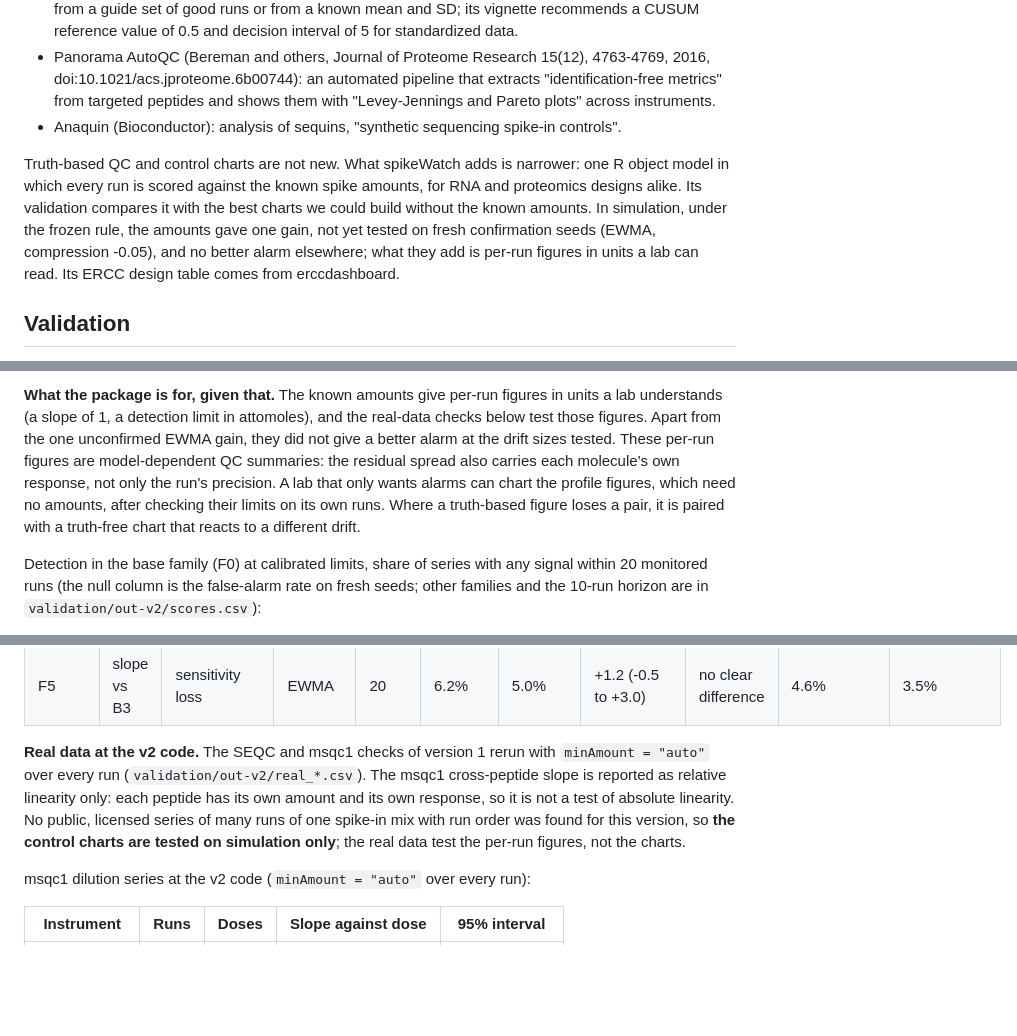
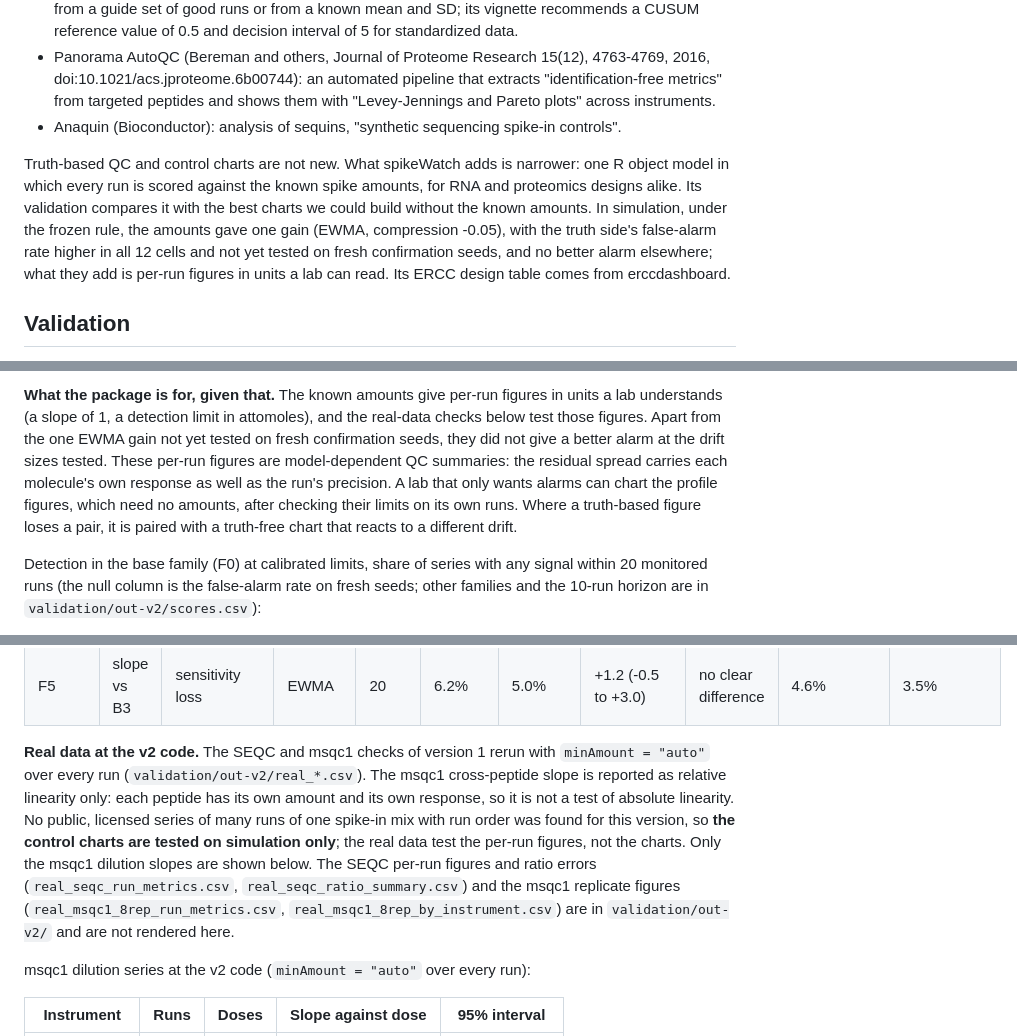
Before and after one commit to Daneshpajouh/spikeWatch, a Markdown page: README.md, 3 parts joined by grey strips. GitHub-like rendering; blank space fills up the shorter version.

```diff
--- a/README.md
+++ b/README.md
@@ -47,7 +47,7 @@ Read at source on 2026-10-27:
 - Panorama AutoQC (Bereman and others, Journal of Proteome Research 15(12), 4763-4769, 2016, doi:10.1021/acs.jproteome.6b00744): an automated pipeline that extracts "identification-free metrics" from targeted peptides and shows them with "Levey-Jennings and Pareto plots" across instruments.
 - Anaquin (Bioconductor): analysis of sequins, "synthetic sequencing spike-in controls".
 
-Truth-based QC and control charts are not new. What spikeWatch adds is narrower: one R object model in which every run is scored against the known spike amounts, for RNA and proteomics designs alike. Its validation compares it with the best charts we could build without the known amounts. In simulation, under the frozen rule, the amounts gave one gain, not yet tested on fresh confirmation seeds (EWMA, compression -0.05), and no better alarm elsewhere; what they add is per-run figures in units a lab can read. Its ERCC design table comes from erccdashboard.
+Truth-based QC and control charts are not new. What spikeWatch adds is narrower: one R object model in which every run is scored against the known spike amounts, for RNA and proteomics designs alike. Its validation compares it with the best charts we could build without the known amounts. In simulation, under the frozen rule, the amounts gave one gain (EWMA, compression -0.05), with the truth side's false-alarm rate higher in all 12 cells and not yet tested on fresh confirmation seeds, and no better alarm elsewhere; what they add is per-run figures in units a lab can read. Its ERCC design table comes from erccdashboard.
 
 ## Validation
 
@@ -224,5 +224,5 @@ Confirmation on untouched seeds 910001 to 910400, precision loss. Each row is on
 
-**What the package is for, given that.** The known amounts give per-run figures in units a lab understands (a slope of 1, a detection limit in attomoles), and the real-data checks below test those figures. Apart from the one unconfirmed EWMA gain, they did not give a better alarm at the drift sizes tested. These per-run figures are model-dependent QC summaries: the residual spread also carries each molecule's own response, not only the run's precision. A lab that only wants alarms can chart the profile figures, which need no amounts, after checking their limits on its own runs. Where a truth-based figure loses a pair, it is paired with a truth-free chart that reacts to a different drift.
+**What the package is for, given that.** The known amounts give per-run figures in units a lab understands (a slope of 1, a detection limit in attomoles), and the real-data checks below test those figures. Apart from the one EWMA gain not yet tested on fresh confirmation seeds, they did not give a better alarm at the drift sizes tested. These per-run figures are model-dependent QC summaries: the residual spread carries each molecule's own response as well as the run's precision. A lab that only wants alarms can chart the profile figures, which need no amounts, after checking their limits on its own runs. Where a truth-based figure loses a pair, it is paired with a truth-free chart that reacts to a different drift.
 
 Detection in the base family (F0) at calibrated limits, share of series with any signal within 20 monitored runs (the null column is the false-alarm rate on fresh seeds; other families and the 10-run horizon are in `validation/out-v2/scores.csv`):
 
@@ -327,7 +327,7 @@ Each row is one cell's verdict; the five-of-six family rule is not applied here.
 | F5 | slope vs B3 | sensitivity loss | EWMA | 20 | 6.2% | 5.0% | +1.2 (-0.5 to +3.0) | no clear difference | 4.6% | 3.5% |
 <!-- /PV2-CONFIRM -->
 
-**Real data at the v2 code.** The SEQC and msqc1 checks of version 1 rerun with `minAmount = "auto"` over every run (`validation/out-v2/real_*.csv`). The msqc1 cross-peptide slope is reported as relative linearity only: each peptide has its own amount and its own response, so it is not a test of absolute linearity. No public, licensed series of many runs of one spike-in mix with run order was found for this version, so **the control charts are tested on simulation only**; the real data test the per-run figures, not the charts.
+**Real data at the v2 code.** The SEQC and msqc1 checks of version 1 rerun with `minAmount = "auto"` over every run (`validation/out-v2/real_*.csv`). The msqc1 cross-peptide slope is reported as relative linearity only: each peptide has its own amount and its own response, so it is not a test of absolute linearity. No public, licensed series of many runs of one spike-in mix with run order was found for this version, so **the control charts are tested on simulation only**; the real data test the per-run figures, not the charts. Only the msqc1 dilution slopes are shown below. The SEQC per-run figures and ratio errors (`real_seqc_run_metrics.csv`, `real_seqc_ratio_summary.csv`) and the msqc1 replicate figures (`real_msqc1_8rep_run_metrics.csv`, `real_msqc1_8rep_by_instrument.csv`) are in `validation/out-v2/` and are not rendered here.
 
 <!-- PV2-REAL -->
 msqc1 dilution series at the v2 code (`minAmount = "auto"` over every run):
```
Also changed, not shown: other parts of README.md (+6 -6 lines).
